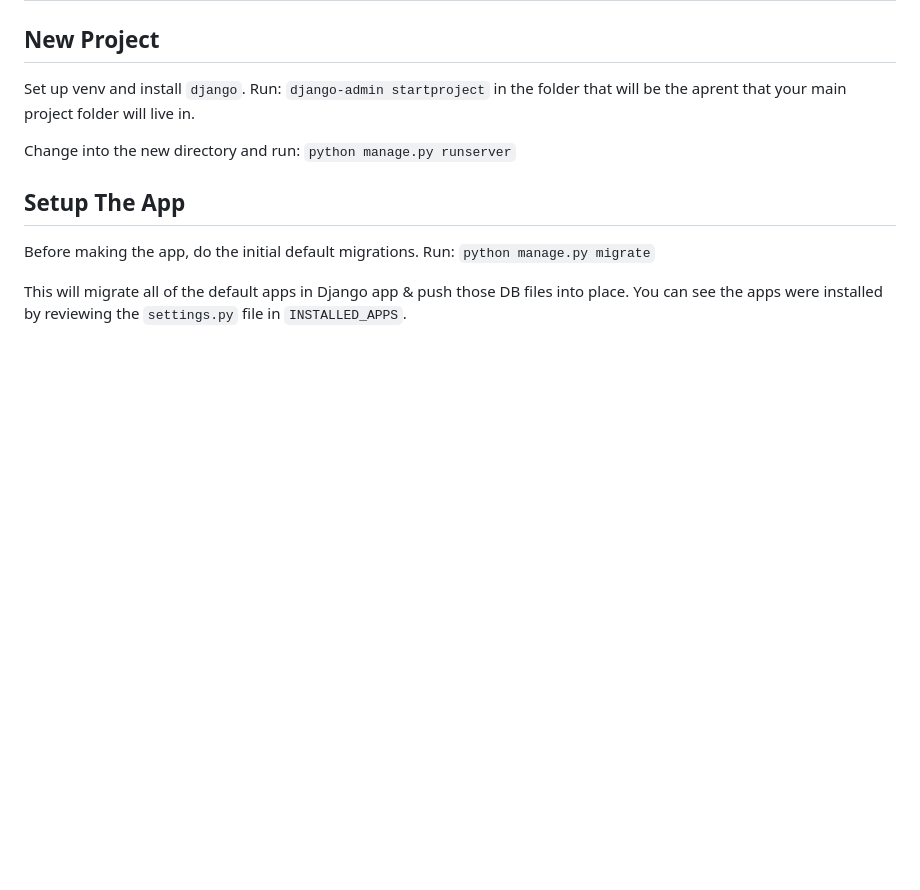
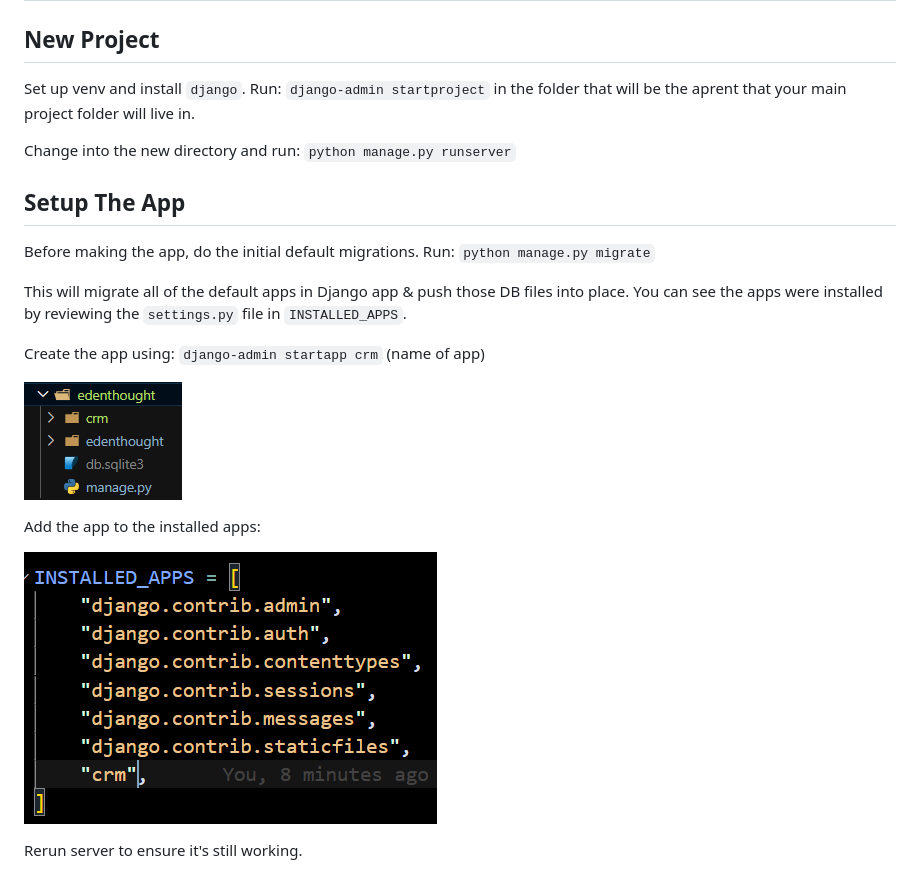
Before and after one commit to ProsperousHeart/django-for-devops, a Markdown page: README.md, the part around the change. Drawn GitHub-style; pictures changed too: IMGs/1-crm-initialization.png (added), IMGs/1-crm-setup.png (added); blank space fills up the shorter version.

Commit message:
setup the app and register it

```diff
--- a/README.md
+++ b/README.md
@@ -22,3 +22,13 @@ Change into the new directory and run:  `python manage.py runserver`
 Before making the app, do the initial default migrations. Run:  `python manage.py migrate`
 
 This will migrate all of the default apps in Django app & push those DB files into place. You can see the apps were installed by reviewing the `settings.py` file in `INSTALLED_APPS`.
+
+Create the app using:  `django-admin startapp crm` (name of app)
+
+![CRM App Added](/IMGs/1-crm-setup.png)
+
+Add the app to the installed apps:
+
+![add CRM to installed apps](/IMGs/1-crm-initialization.png)
+
+Rerun server to ensure it's still working.
```
Also changed, not shown: 8 other files.
